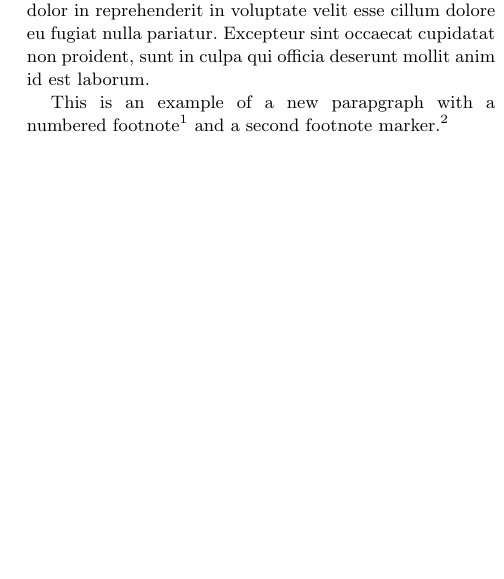
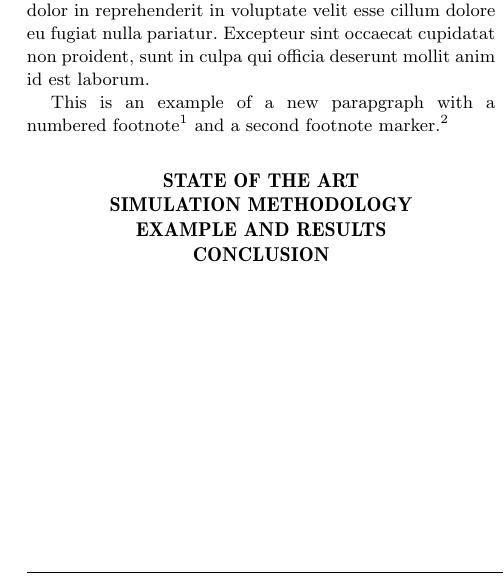
Before and after one commit to alexb7711/avionics-simulation-paper, a LaTeX paper (main.tex, which reads sections/3-state-of-the-art.tex, sections/4-simulation-methodology.tex, sections/5-example-and-results.tex): part of one column of the page, cut so that both start at the same text, the shorter picture padded with empty space. Compiled offline with pdfLaTeX.

Commit message:
Rename files and added some paper structure

```diff
--- a/main.tex
+++ b/main.tex
@@ -1,7 +1,7 @@
 %%%%%%%%%%%%%%%%%%%%%%%%%%%%%%%%%%%%%%%%%%%%%%%%%%%%%%%%%%%%%%%%%%%%%%%%%%%%%%%%%%%%%%%%%%%%%%%%%%%%
 % PREAMBLE
 %%%%%%%%%%%%%%%%%%%%%%%%%%%%%%%%%%%%%%%%%%%%%%%%%%%%%%%%%%%%%%%%%%%%%%%%%%%%%%%%%%%%%%%%%%%%%%%%%%%%
-\input{sections/preamble.tex}
+\input{sections/0-preamble.tex}
 
 %%%%%%%%%%%%%%%%%%%%%%%%%%%%%%%%%%%%%%%%%%%%%%%%%%%%%%%%%%%%%%%%%%%%%%%%%%%%%%%%%%%%%%%%%%%%%%%%%%%%
 % DOCUMENT
--- /dev/null
+++ b/sections/3-state-of-the-art.tex
@@ -0,0 +1,2 @@
+\section{State Of The Art}
+\label{sec:soa}
--- /dev/null
+++ b/sections/4-simulation-methodology.tex
@@ -0,0 +1,2 @@
+\section{Simulation Methodology}
+\label{sec:sim-method}
--- /dev/null
+++ b/sections/5-example-and-results.tex
@@ -0,0 +1,2 @@
+\section{Example and Results}
+\label{sec:example-and-results}
--- /dev/null
+++ b/sections/6-conclusion.tex
@@ -0,0 +1,2 @@
+\section{Conclusion}
+\label{sec:conclusion}
```
Also changed, not shown: sections/2-introduction.tex (renamed from sections/introduction.tex, +1 -0 lines), main.pdf, sections/0-preamble.tex (renamed from sections/preamble.tex), sections/1-abstract.tex (renamed from sections/abstract.tex), main.tex (8 more changed lines).
